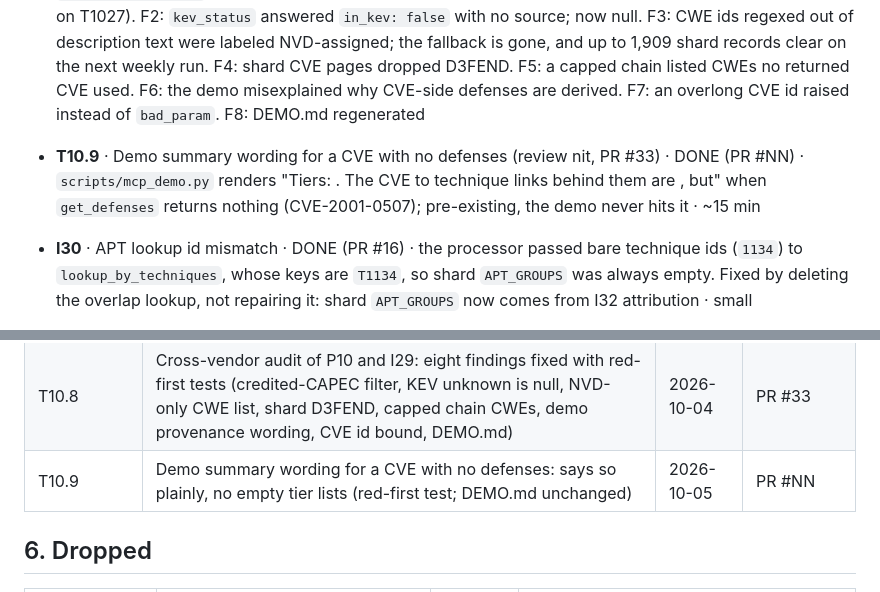
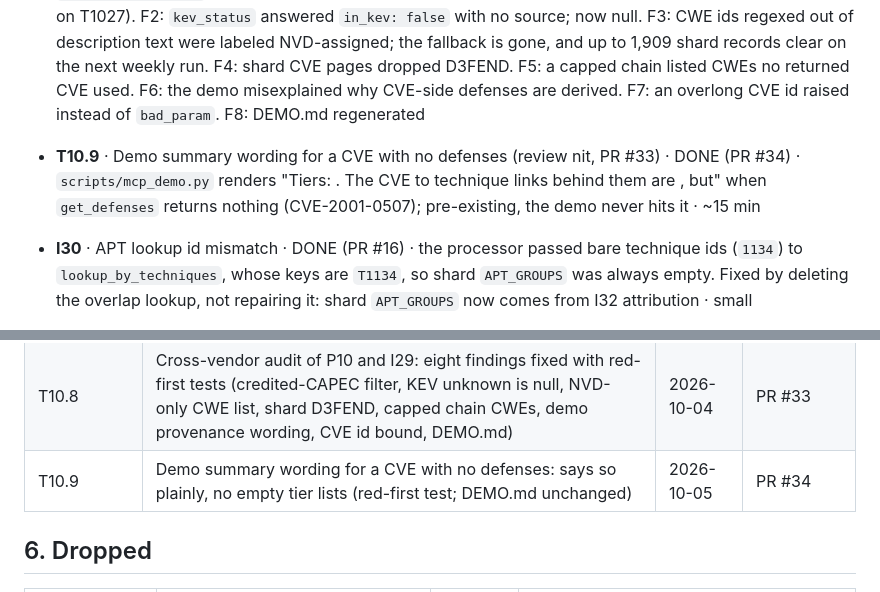
Before and after one commit to NullSpace-BitCradle/Threat_Intelligence_Pipeline, a Markdown page: Plans/MASTER_PLAN.md, 2 parts joined by grey strips. Drawn GitHub-style.

Commit message:
docs(plan): T10.9 PR number

```diff
--- a/Plans/MASTER_PLAN.md
+++ b/Plans/MASTER_PLAN.md
@@ -89,7 +89,7 @@ Format: `ID · title · status · why · effort`. Phase labels P13 (UI and expor
 ### 4.2 NEXT
 
 - **T10.8** · Cross-vendor (GPT) audit of P10 and I29 · DONE (PR #33) · audit 2026-10-04 on `5f9f005`, eight findings, each replayed on `main` before fixing, a non-builder review PASS on the fix. F1: `build_attack_chain` credited a CWE and CAPEC path to a CVE that credits no CAPEC (CVE-2021-40449 on T1027). F2: `kev_status` answered `in_kev: false` with no source; now null. F3: CWE ids regexed out of description text were labeled NVD-assigned; the fallback is gone, and up to 1,909 shard records clear on the next weekly run. F4: shard CVE pages dropped D3FEND. F5: a capped chain listed CWEs no returned CVE used. F6: the demo misexplained why CVE-side defenses are derived. F7: an overlong CVE id raised instead of `bad_param`. F8: DEMO.md regenerated
-- **T10.9** · Demo summary wording for a CVE with no defenses (review nit, PR #33) · DONE (PR #NN) · `scripts/mcp_demo.py` renders "Tiers: . The CVE to technique links behind them are , but" when `get_defenses` returns nothing (CVE-2001-0507); pre-existing, the demo never hits it · ~15 min
+- **T10.9** · Demo summary wording for a CVE with no defenses (review nit, PR #33) · DONE (PR #34) · `scripts/mcp_demo.py` renders "Tiers: . The CVE to technique links behind them are , but" when `get_defenses` returns nothing (CVE-2001-0507); pre-existing, the demo never hits it · ~15 min
 - **I30** · APT lookup id mismatch · DONE (PR #16) · the processor passed bare technique ids (`1134`) to `lookup_by_techniques`, whose keys are `T1134`, so shard `APT_GROUPS` was always empty. Fixed by deleting the overlap lookup, not repairing it: shard `APT_GROUPS` now comes from I32 attribution · small
 - **I32** · APT linkage by explicit attribution · DONE (PR #16) · decided: a CVE links to an APT group only when the enterprise ATT&CK bundle cites that CVE on the group's intrusion-set, on a relationship sourced from the group, or on a campaign (or a relationship sourced from it) attributed to the group; revoked and deprecated objects skipped; each link official, source MITRE ATT&CK, with the citing object as `via`, `via_type`, `via_target`. Technique-overlap linking removed from the shards, the entity index (985 of 1,728 curated CVEs carried it, labeled derived), and the MCP; the site, MCP, and change log drop overlap links from older indexes. Measured on the live bundle 2026-09-27 after review: 118 CVEs, 74 groups, 199 pairs, 111 of the CVEs in KEV (117, 70, 193, 110 before the regex fix); on the committed shards the curated tier grows from 1,728 to 1,734 CVEs (6 attributed CVEs outside KEV; CVE-2019-19871, cited for G0096, is not in NVD). Software two-hop citations (13 more CVEs) stay out of scope · ~1 day
 - **I7** · Watchlists in localStorage (P15) · DONE (PR #12) · a Watch toggle on CVE, CWE, technique, and APT group pages, and on the KEV vendor and product in a CVE's KEV block (they are not entities; a product is namespaced by vendor, `IETF/HTTP/2`); one `tip-watchlist` key read through the existing storage helpers and validated on every read like `tip-pinned`, so corrupt or hostile values read as empty; `#/watching` lists the watches and the changes that touch them, newest first, and the landing page counts this week's. Saved searches were not built · ~half day
@@ -176,7 +176,7 @@ Format: `ID · title · status · why · effort`. Phase labels P13 (UI and expor
 | I7, I8 | Watchlists and the "what changed" log: a 30-day change event log (`docs/data/changes.json.gz`) diffed from published state before each source overwrites it, with baseline and removal guards and count and byte backstops; watch toggles, `#/watching`, `#/changes`, and MCP `recent_changes`; measured worst case 3,293 events, 85 KB | 2026-09-27 | PR #12 |
 | I30, I32 | APT linkage by explicit attribution: a CVE links to a group only where the enterprise ATT&CK bundle cites it (group entry, a group relationship, or a campaign attributed to the group), each link official with its citing object as evidence; technique overlap removed from shards, index, site, and MCP. First run 2026-09-27: 199 pairs, 118 CVEs, 74 groups; curated 1,728 to 1,734; 117 curated CVEs linked (985 overlap-linked before) | 2026-09-27 | PR #16 |
 | T10.8 | Cross-vendor audit of P10 and I29: eight findings fixed with red-first tests (credited-CAPEC filter, KEV unknown is null, NVD-only CWE list, shard D3FEND, capped chain CWEs, demo provenance wording, CVE id bound, DEMO.md) | 2026-10-04 | PR #33 |
-| T10.9 | Demo summary wording for a CVE with no defenses: says so plainly, no empty tier lists (red-first test; DEMO.md unchanged) | 2026-10-05 | PR #NN |
+| T10.9 | Demo summary wording for a CVE with no defenses: says so plainly, no empty tier lists (red-first test; DEMO.md unchanged) | 2026-10-05 | PR #34 |
 
 ## 6. Dropped
 
```
